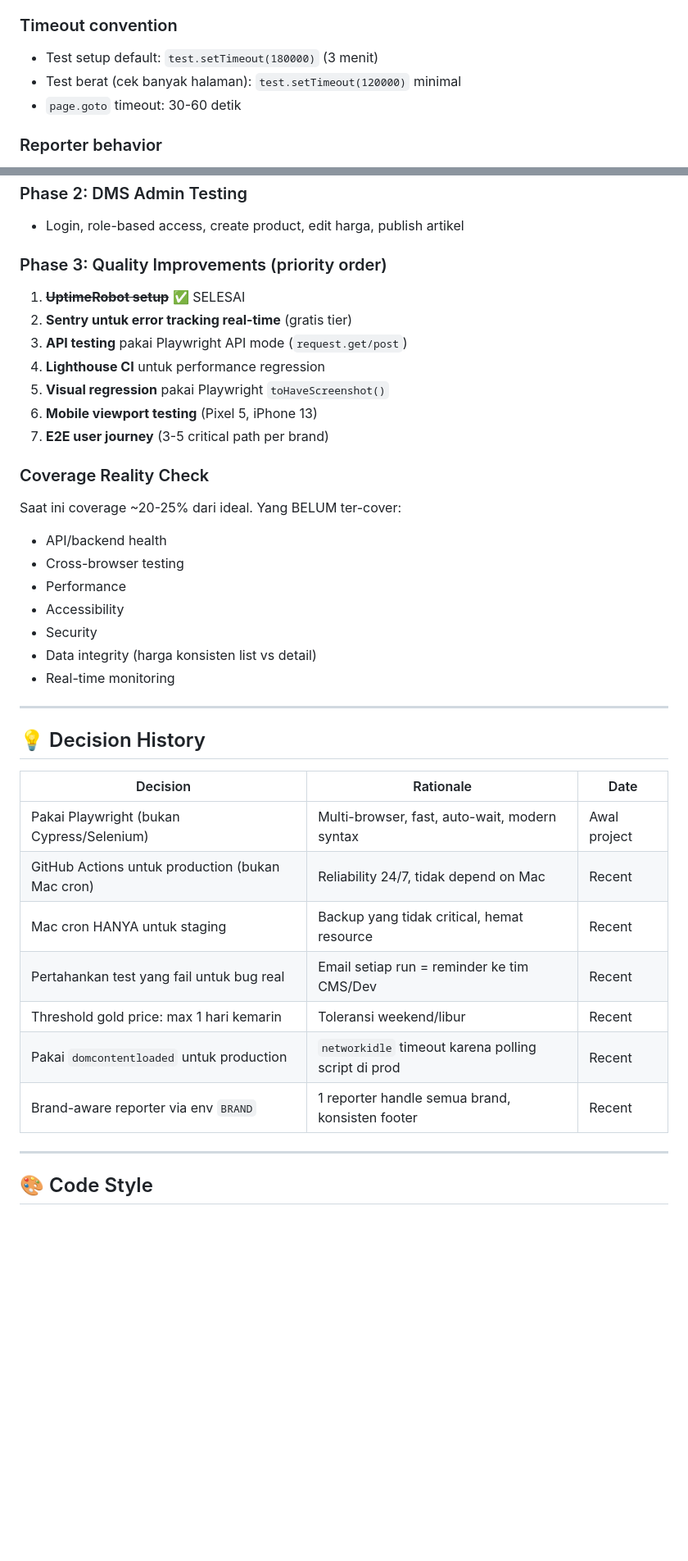
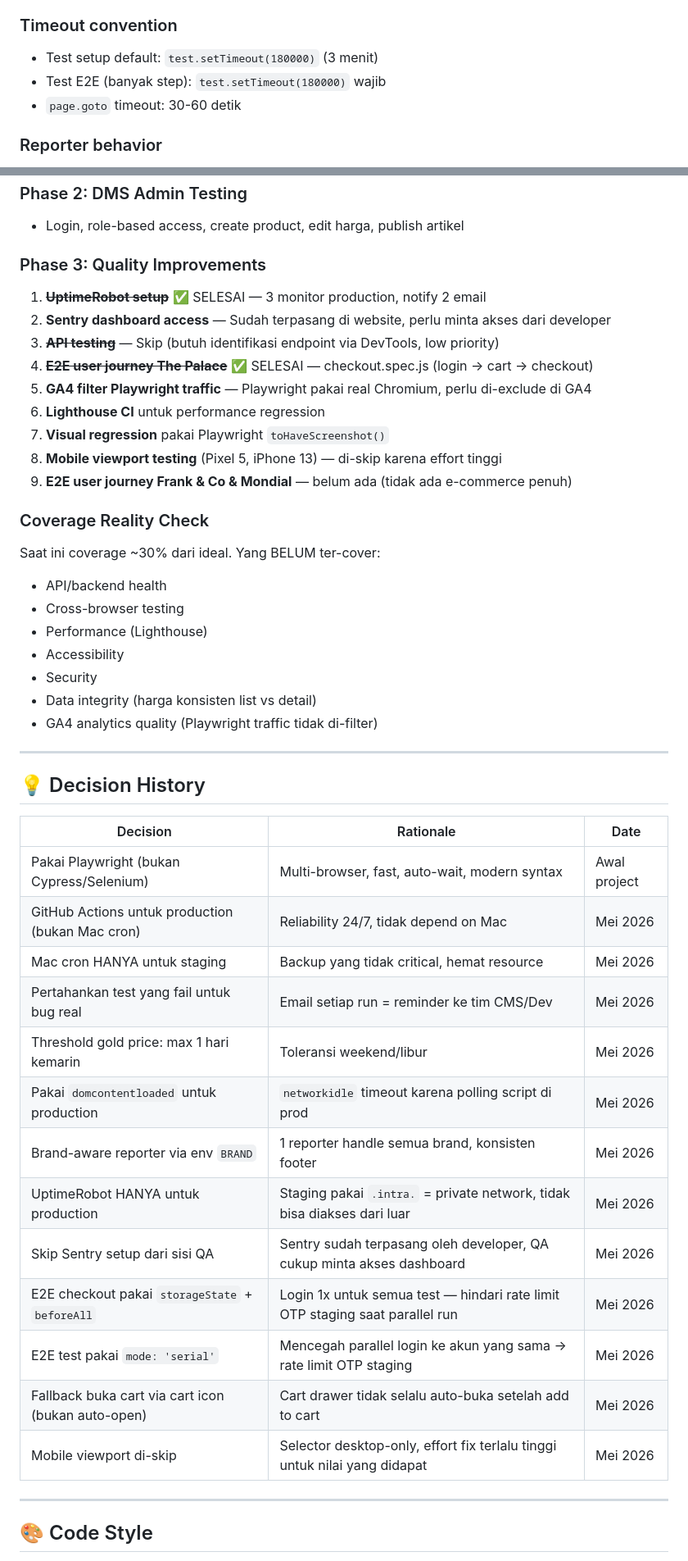
Before and after one commit to RyanSidomulyo/cmk-qa-automation, a Markdown page: CLAUDE.md, 2 parts joined by grey strips. Shown at 82% size. Drawn GitHub-style; blank space fills up the shorter version.

```diff
--- a/CLAUDE.md
+++ b/CLAUDE.md
@@ -179,7 +294,7 @@ const cards = await page.locator('a[href^="/article/"]').all();
 
 ### Timeout convention
 - Test setup default: `test.setTimeout(180000)` (3 menit)
-- Test berat (cek banyak halaman): `test.setTimeout(120000)` minimal
+- Test E2E (banyak step): `test.setTimeout(180000)` wajib
 - `page.goto` timeout: 30-60 detik
 
 ### Reporter behavior
@@ -249,24 +364,26 @@ crontab -e       # edit cron
 ### Phase 2: DMS Admin Testing
 - Login, role-based access, create product, edit harga, publish artikel
 
-### Phase 3: Quality Improvements (priority order)
-1. ~~**UptimeRobot setup**~~ ✅ SELESAI
-2. **Sentry untuk error tracking real-time** (gratis tier)
-3. **API testing** pakai Playwright API mode (`request.get/post`)
-4. **Lighthouse CI** untuk performance regression
-5. **Visual regression** pakai Playwright `toHaveScreenshot()`
-6. **Mobile viewport testing** (Pixel 5, iPhone 13)
-7. **E2E user journey** (3-5 critical path per brand)
+### Phase 3: Quality Improvements
+1. ~~**UptimeRobot setup**~~ ✅ SELESAI — 3 monitor production, notify 2 email
+2. **Sentry dashboard access** — Sudah terpasang di website, perlu minta akses dari developer
+3. ~~**API testing**~~ — Skip (butuh identifikasi endpoint via DevTools, low priority)
+4. ~~**E2E user journey The Palace**~~ ✅ SELESAI — checkout.spec.js (login → cart → checkout)
+5. **GA4 filter Playwright traffic** — Playwright pakai real Chromium, perlu di-exclude di GA4
+6. **Lighthouse CI** untuk performance regression
+7. **Visual regression** pakai Playwright `toHaveScreenshot()`
+8. **Mobile viewport testing** (Pixel 5, iPhone 13) — di-skip karena effort tinggi
+9. **E2E user journey Frank & Co & Mondial** — belum ada (tidak ada e-commerce penuh)
 
 ### Coverage Reality Check
-Saat ini coverage ~20-25% dari ideal. Yang BELUM ter-cover:
+Saat ini coverage ~30% dari ideal. Yang BELUM ter-cover:
 - API/backend health
 - Cross-browser testing
-- Performance
+- Performance (Lighthouse)
 - Accessibility
 - Security
 - Data integrity (harga konsisten list vs detail)
-- Real-time monitoring
+- GA4 analytics quality (Playwright traffic tidak di-filter)
 
 ---
 
@@ -275,12 +392,18 @@ Saat ini coverage ~20-25% dari ideal. Yang BELUM ter-cover:
 | Decision | Rationale | Date |
 |---|---|---|
 | Pakai Playwright (bukan Cypress/Selenium) | Multi-browser, fast, auto-wait, modern syntax | Awal project |
-| GitHub Actions untuk production (bukan Mac cron) | Reliability 24/7, tidak depend on Mac | Recent |
-| Mac cron HANYA untuk staging | Backup yang tidak critical, hemat resource | Recent |
-| Pertahankan test yang fail untuk bug real | Email setiap run = reminder ke tim CMS/Dev | Recent |
-| Threshold gold price: max 1 hari kemarin | Toleransi weekend/libur | Recent |
-| Pakai `domcontentloaded` untuk production | `networkidle` timeout karena polling script di prod | Recent |
-| Brand-aware reporter via env `BRAND` | 1 reporter handle semua brand, konsisten footer | Recent |
+| GitHub Actions untuk production (bukan Mac cron) | Reliability 24/7, tidak depend on Mac | Mei 2026 |
+| Mac cron HANYA untuk staging | Backup yang tidak critical, hemat resource | Mei 2026 |
+| Pertahankan test yang fail untuk bug real | Email setiap run = reminder ke tim CMS/Dev | Mei 2026 |
+| Threshold gold price: max 1 hari kemarin | Toleransi weekend/libur | Mei 2026 |
+| Pakai `domcontentloaded` untuk production | `networkidle` timeout karena polling script di prod | Mei 2026 |
+| Brand-aware reporter via env `BRAND` | 1 reporter handle semua brand, konsisten footer | Mei 2026 |
+| UptimeRobot HANYA untuk production | Staging pakai `.intra.` = private network, tidak bisa diakses dari luar | Mei 2026 |
+| Skip Sentry setup dari sisi QA | Sentry sudah terpasang oleh developer, QA cukup minta akses dashboard | Mei 2026 |
+| E2E checkout pakai `storageState` + `beforeAll` | Login 1x untuk semua test — hindari rate limit OTP staging saat parallel run | Mei 2026 |
+| E2E test pakai `mode: 'serial'` | Mencegah parallel login ke akun yang sama → rate limit OTP staging | Mei 2026 |
+| Fallback buka cart via cart icon (bukan auto-open) | Cart drawer tidak selalu auto-buka setelah add to cart | Mei 2026 |
+| Mobile viewport di-skip | Selector desktop-only, effort fix terlalu tinggi untuk nilai yang didapat | Mei 2026 |
 
 ---
 
```
Also changed, not shown: other parts of CLAUDE.md (+129 -11 lines).
